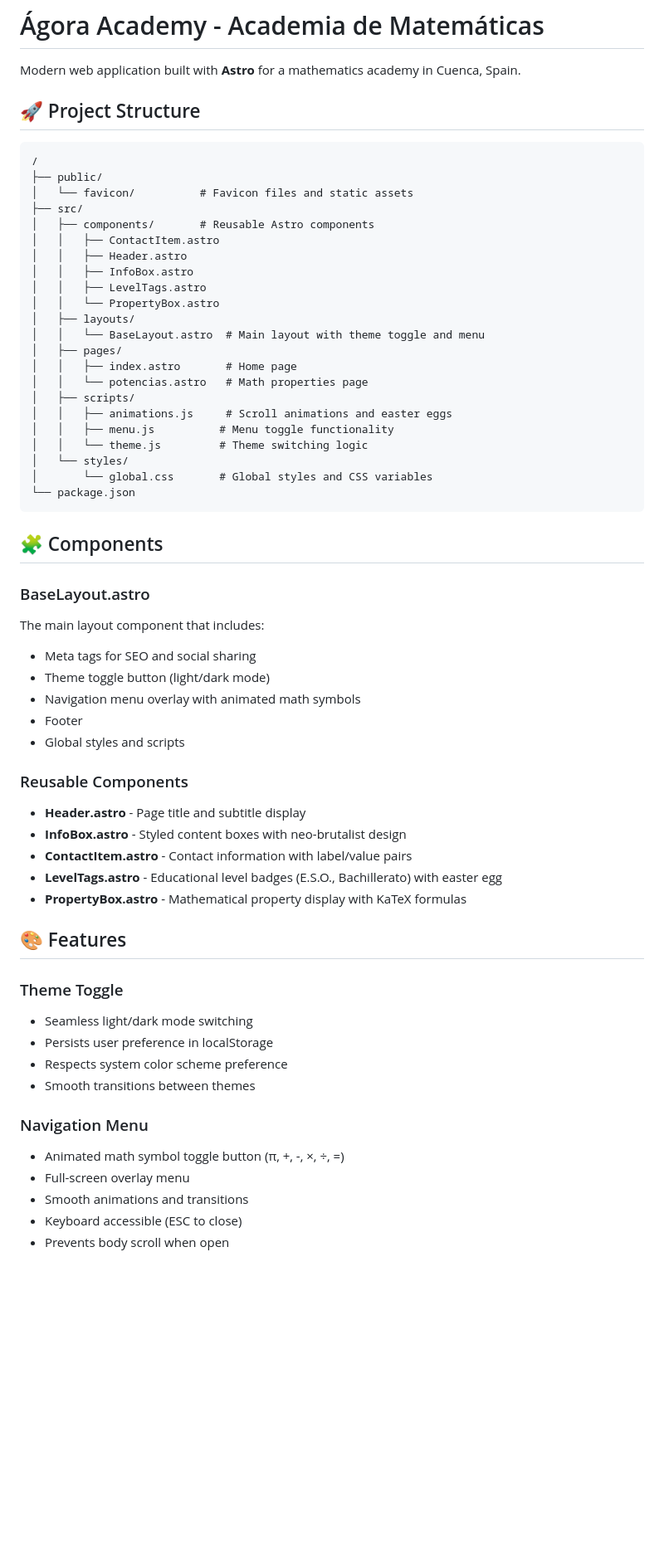
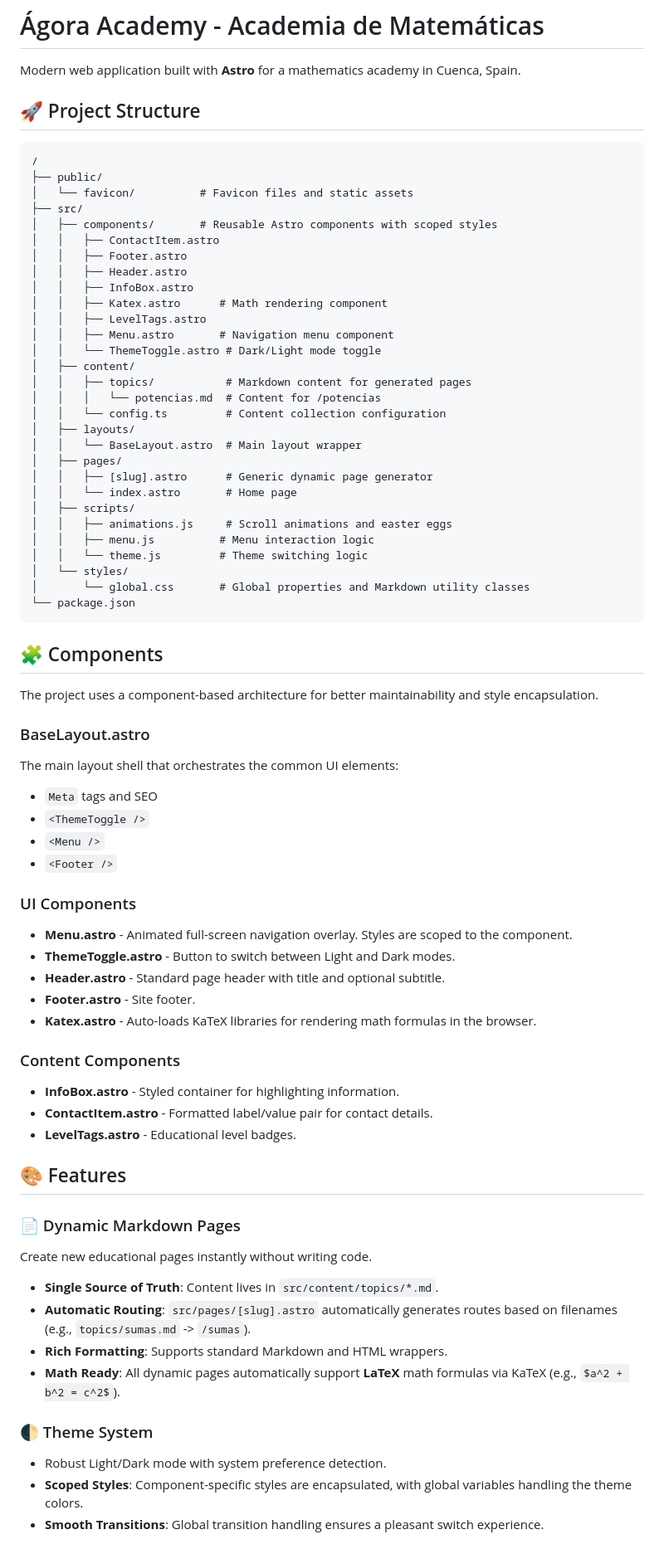
Before and after one commit to OmarCaja/agora-academy, a Markdown page: README.md, the part around the change printed below. Shown: that part at 83% size. Rendered like a GitHub page; blank space fills up the shorter version.

Commit message:
[OC] - Updating readme

````diff
--- a/README.md
+++ b/README.md
@@ -1,6 +1,7 @@
 # Ágora Academy - Academia de Matemáticas
 
 Modern web application built with **Astro** for a mathematics academy in Cuenca, Spain.
+
 
 ## 🚀 Project Structure
 
@@ -9,56 +10,67 @@ Modern web application built with **Astro** for a mathematics academy in Cuenca,
 ├── public/
 │   └── favicon/          # Favicon files and static assets
 ├── src/
-│   ├── components/       # Reusable Astro components
+│   ├── components/       # Reusable Astro components with scoped styles
 │   │   ├── ContactItem.astro
+│   │   ├── Footer.astro
 │   │   ├── Header.astro
 │   │   ├── InfoBox.astro
+│   │   ├── Katex.astro      # Math rendering component
 │   │   ├── LevelTags.astro
-│   │   └── PropertyBox.astro
+│   │   ├── Menu.astro       # Navigation menu component
+│   │   └── ThemeToggle.astro # Dark/Light mode toggle
+│   ├── content/
+│   │   ├── topics/           # Markdown content for generated pages
+│   │   │   └── potencias.md  # Content for /potencias
+│   │   └── config.ts         # Content collection configuration
 │   ├── layouts/
-│   │   └── BaseLayout.astro  # Main layout with theme toggle and menu
+│   │   └── BaseLayout.astro  # Main layout wrapper
 │   ├── pages/
-│   │   ├── index.astro       # Home page
-│   │   └── potencias.astro   # Math properties page
+│   │   ├── [slug].astro      # Generic dynamic page generator
+│   │   └── index.astro       # Home page
 │   ├── scripts/
 │   │   ├── animations.js     # Scroll animations and easter eggs
-│   │   ├── menu.js          # Menu toggle functionality
+│   │   ├── menu.js          # Menu interaction logic
 │   │   └── theme.js         # Theme switching logic
 │   └── styles/
-│       └── global.css       # Global styles and CSS variables
+│       └── global.css       # Global properties and Markdown utility classes
 └── package.json
 ```
 
 ## 🧩 Components
 
+The project uses a component-based architecture for better maintainability and style encapsulation.
+
 ### BaseLayout.astro
-The main layout component that includes:
-- Meta tags for SEO and social sharing
-- Theme toggle button (light/dark mode)
-- Navigation menu overlay with animated math symbols
-- Footer
-- Global styles and scripts
+The main layout shell that orchestrates the common UI elements:
+- `Meta` tags and SEO
+- `<ThemeToggle />`
+- `<Menu />`
+- `<Footer />`
 
-### Reusable Components
+### UI Components
+- **Menu.astro** - Animated full-screen navigation overlay. Styles are scoped to the component.
+- **ThemeToggle.astro** - Button to switch between Light and Dark modes.
+- **Header.astro** - Standard page header with title and optional subtitle.
+- **Footer.astro** - Site footer.
+- **Katex.astro** - Auto-loads KaTeX libraries for rendering math formulas in the browser.
 
-- **Header.astro** - Page title and subtitle display
-- **InfoBox.astro** - Styled content boxes with neo-brutalist design
-- **ContactItem.astro** - Contact information with label/value pairs
-- **LevelTags.astro** - Educational level badges (E.S.O., Bachillerato) with easter egg
-- **PropertyBox.astro** - Mathematical property display with KaTeX formulas
+### Content Components
+- **InfoBox.astro** - Styled container for highlighting information.
+- **ContactItem.astro** - Formatted label/value pair for contact details.
+- **LevelTags.astro** - Educational level badges.
 
 ## 🎨 Features
 
-### Theme Toggle
-- Seamless light/dark mode switching
-- Persists user preference in localStorage
-- Respects system color scheme preference
-- Smooth transitions between themes
+### 📄 Dynamic Markdown Pages
+Create new educational pages instantly without writing code.
+- **Single Source of Truth**: Content lives in `src/content/topics/*.md`.
+- **Automatic Routing**: `src/pages/[slug].astro` automatically generates routes based on filenames (e.g., `topics/sumas.md` -> `/sumas`).
+- **Rich Formatting**: Supports standard Markdown and HTML wrappers.
+- **Math Ready**: All dynamic pages automatically support **LaTeX** math formulas via KaTeX (e.g., `$a^2 + b^2 = c^2$`).
 
-### Navigation Menu
-- Animated math symbol toggle button (π, +, -, ×, ÷, =)
-- Full-screen overlay menu
-- Smooth animations and transitions
-- Keyboard accessible (ESC to close)
-- Prevents body scroll when open
+### 🌓 Theme System
+- Robust Light/Dark mode with system preference detection.
+- **Scoped Styles**: Component-specific styles are encapsulated, with global variables handling the theme colors.
+- **Smooth Transitions**: Global transition handling ensures a pleasant switch experience.
 
````
Also changed, not shown: other parts of README.md (+32 -167 lines).
